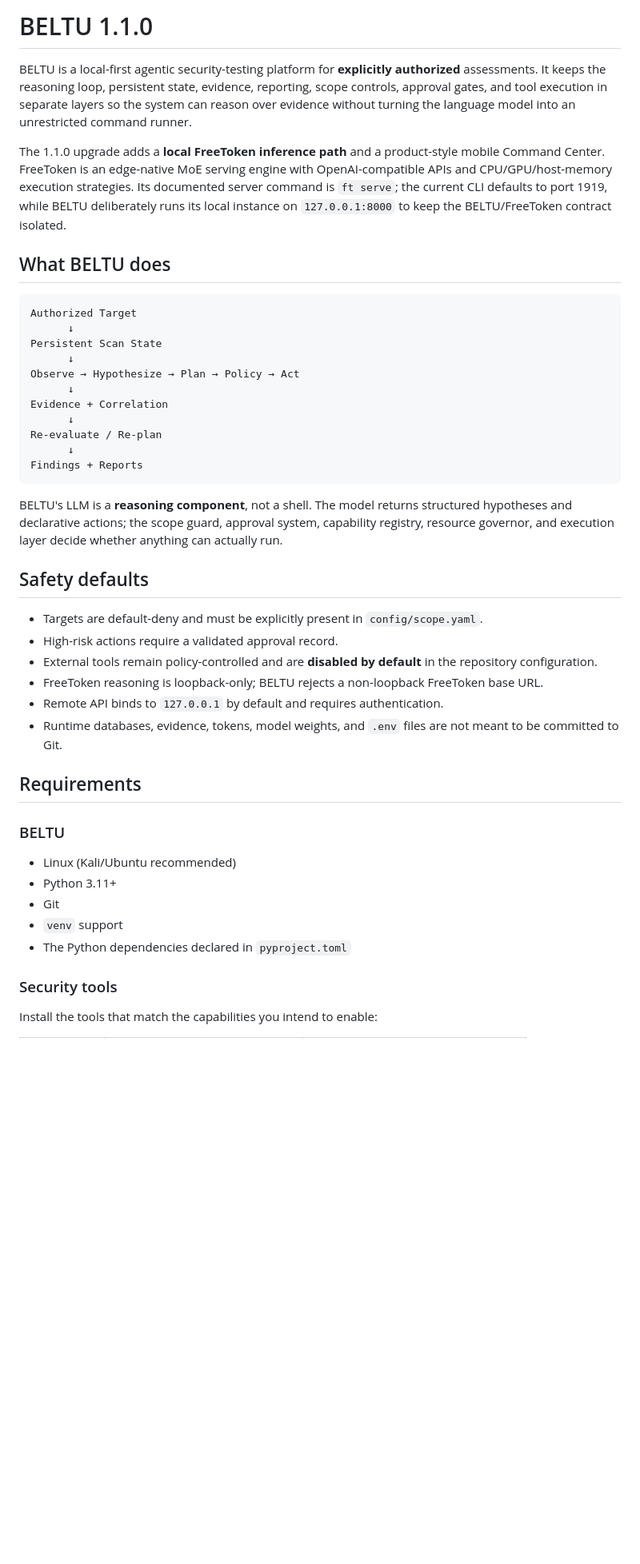
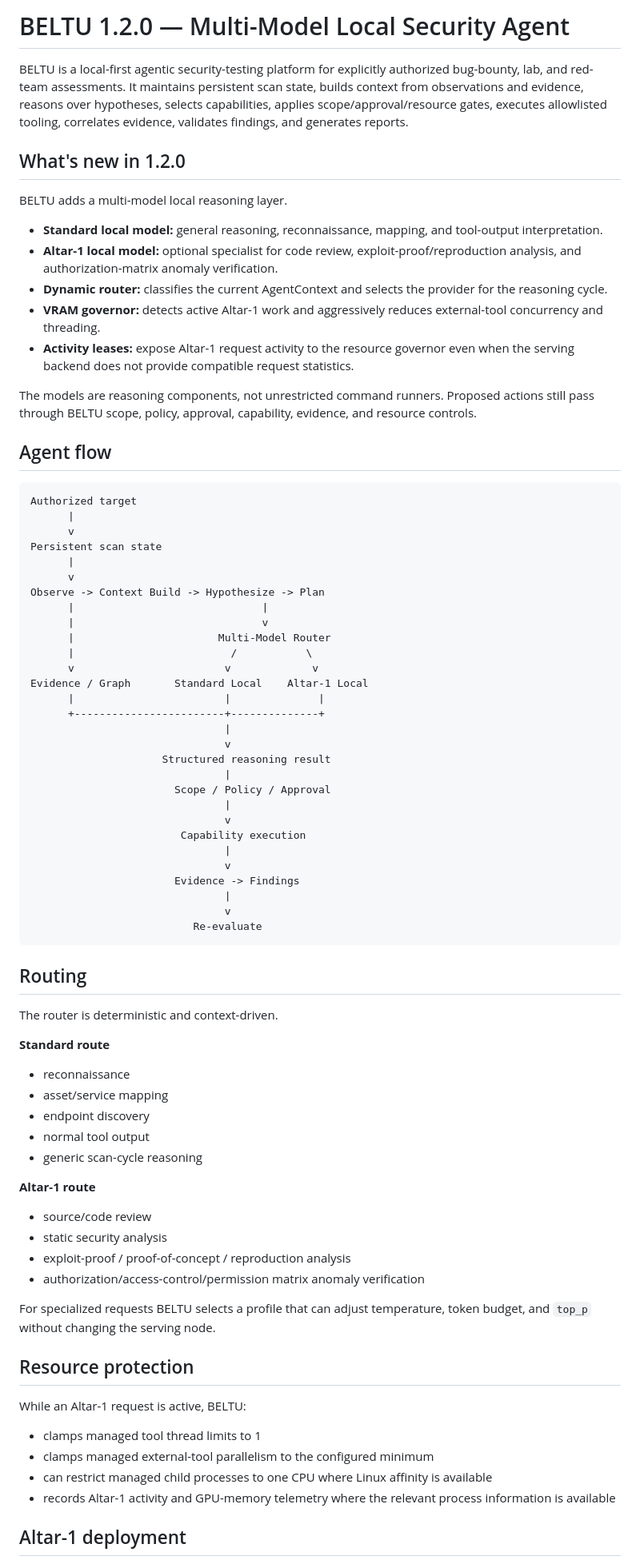
Before and after one commit to abdulrhmsnadel/beltu-agent-ai, a Markdown page: README.md, the part around one of its changes. Shown at 80% size. Drawn GitHub-style; blank space fills up the shorter version.

Commit message:
release: update README.md for BELTU 1.2.0

````diff
--- a/README.md
+++ b/README.md
@@ -1,47 +1,79 @@
-# BELTU 1.1.0
+# BELTU 1.2.0 — Multi-Model Local Security Agent
 
-BELTU is a local-first agentic security-testing platform for **explicitly authorized** assessments. It keeps the reasoning loop, persistent state, evidence, reporting, scope controls, approval gates, and tool execution in separate layers so the system can reason over evidence without turning the language model into an unrestricted command runner.
+BELTU is a local-first agentic security-testing platform for explicitly authorized bug-bounty, lab, and red-team assessments. It maintains persistent scan state, builds context from observations and evidence, reasons over hypotheses, selects capabilities, applies scope/approval/resource gates, executes allowlisted tooling, correlates evidence, validates findings, and generates reports.
 
-The 1.1.0 upgrade adds a **local FreeToken inference path** and a product-style mobile Command Center. FreeToken is an edge-native MoE serving engine with OpenAI-compatible APIs and CPU/GPU/host-memory execution strategies. Its documented server command is `ft serve`; the current CLI defaults to port 1919, while BELTU deliberately runs its local instance on `127.0.0.1:8000` to keep the BELTU/FreeToken contract isolated.
+## What's new in 1.2.0
 
-## What BELTU does
+BELTU adds a multi-model local reasoning layer.
+
+- **Standard local model:** general reasoning, reconnaissance, mapping, and tool-output interpretation.
+- **Altar-1 local model:** optional specialist for code review, exploit-proof/reproduction analysis, and authorization-matrix anomaly verification.
+- **Dynamic router:** classifies the current AgentContext and selects the provider for the reasoning cycle.
+- **VRAM governor:** detects active Altar-1 work and aggressively reduces external-tool concurrency and threading.
+- **Activity leases:** expose Altar-1 request activity to the resource governor even when the serving backend does not provide compatible request statistics.
+
+The models are reasoning components, not unrestricted command runners. Proposed actions still pass through BELTU scope, policy, approval, capability, evidence, and resource controls.
+
+## Agent flow
 
 ```text
-Authorized Target
-      ↓
-Persistent Scan State
-      ↓
-Observe → Hypothesize → Plan → Policy → Act
-      ↓
-Evidence + Correlation
-      ↓
-Re-evaluate / Re-plan
-      ↓
-Findings + Reports
+Authorized target
+      |
+      v
+Persistent scan state
+      |
+      v
+Observe -> Context Build -> Hypothesize -> Plan
+      |                              |
+      |                              v
+      |                       Multi-Model Router
+      |                         /           \
+      v                        v             v
+Evidence / Graph       Standard Local    Altar-1 Local
+      |                        |              |
+      +------------------------+--------------+
+                               |
+                               v
+                     Structured reasoning result
+                               |
+                       Scope / Policy / Approval
+                               |
+                               v
+                        Capability execution
+                               |
+                               v
+                       Evidence -> Findings
+                               |
+                               v
+                          Re-evaluate
 ```
 
-BELTU's LLM is a **reasoning component**, not a shell. The model returns structured hypotheses and declarative actions; the scope guard, approval system, capability registry, resource governor, and execution layer decide whether anything can actually run.
+## Routing
 
-## Safety defaults
+The router is deterministic and context-driven.
 
-- Targets are default-deny and must be explicitly present in `config/scope.yaml`.
-- High-risk actions require a validated approval record.
-- External tools remain policy-controlled and are **disabled by default** in the repository configuration.
-- FreeToken reasoning is loopback-only; BELTU rejects a non-loopback FreeToken base URL.
-- Remote API binds to `127.0.0.1` by default and requires authentication.
-- Runtime databases, evidence, tokens, model weights, and `.env` files are not meant to be committed to Git.
+**Standard route**
+- reconnaissance
+- asset/service mapping
+- endpoint discovery
+- normal tool output
+- generic scan-cycle reasoning
 
-## Requirements
+**Altar-1 route**
+- source/code review
+- static security analysis
+- exploit-proof / proof-of-concept / reproduction analysis
+- authorization/access-control/permission matrix anomaly verification
 
-### BELTU
+For specialized requests BELTU selects a profile that can adjust temperature, token budget, and `top_p` without changing the serving node.
 
-- Linux (Kali/Ubuntu recommended)
-- Python 3.11+
-- Git
-- `venv` support
-- The Python dependencies declared in `pyproject.toml`
+## Resource protection
 
-### Security tools
+While an Altar-1 request is active, BELTU:
+- clamps managed tool thread limits to 1
+- clamps managed external-tool parallelism to the configured minimum
+- can restrict managed child processes to one CPU where Linux affinity is available
+- records Altar-1 activity and GPU-memory telemetry where the relevant process information is available
 
-Install the tools that match the capabilities you intend to enable:
+## Altar-1 deployment
 
````
Also changed, not shown: other parts of README.md (+64 -209 lines).
